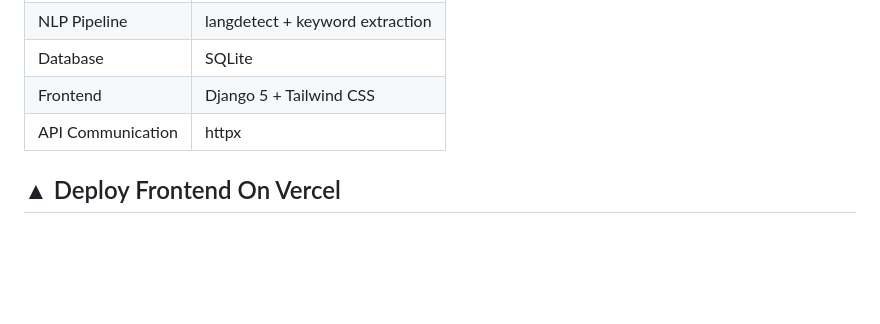
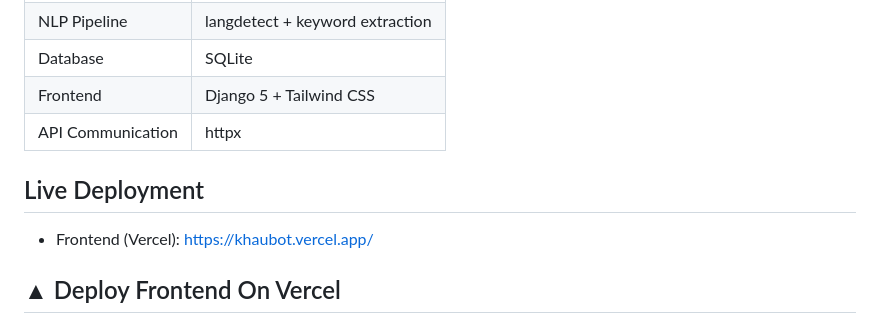
Before and after one commit to ketkivmohite/khaubot, a Markdown page: khaubot/README.md, the part around the change. Rendered like a GitHub page; blank space fills up the shorter version.

Commit message:
Add live frontend Vercel URL to README

```diff
--- a/khaubot/README.md
+++ b/khaubot/README.md
@@ -18,6 +18,10 @@ KhauBot is a two-sided platform:
 | Database | SQLite |
 | Frontend | Django 5 + Tailwind CSS |
 | API Communication | httpx |
+
+## Live Deployment
+
+- Frontend (Vercel): https://khaubot.vercel.app/
 
 ## ▲ Deploy Frontend On Vercel
 
```
